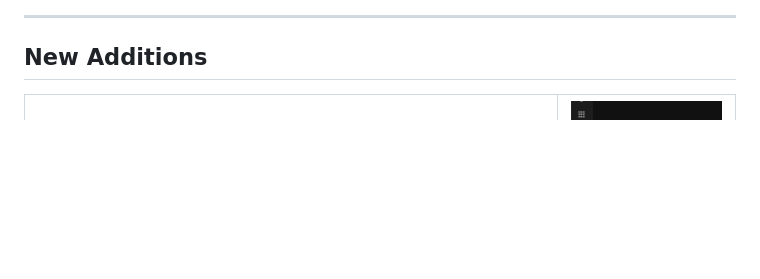
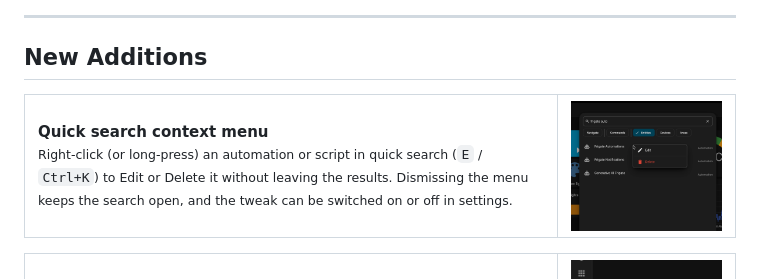
Before and after one commit to saihgupr/HomeAssistantTweaks, a Markdown page: README.md, the part around the change. Drawn GitHub-style; pictures changed too: assets/search-right-click.png (added); blank space fills up the shorter version.

Commit message:
Add quick search menu screenshot to the readme

```diff
--- a/README.md
+++ b/README.md
@@ -60,6 +60,13 @@ Right-click any trigger, condition, or action row inside the editor to copy, cut
 ---
 
 ## New Additions
+
+<table>
+<tr>
+<td width="75%" valign="top"><strong>Quick search context menu</strong><br><small>Right-click (or long-press) an automation or script in quick search (<code>E</code> / <code>Ctrl+K</code>) to Edit or Delete it without leaving the results. Dismissing the menu keeps the search open, and the tweak can be switched on or off in settings.</small></td>
+<td width="25%" valign="top"><a href="assets/search-right-click.png"><img src="assets/search-right-click.png" width="220" alt="Right-click menu on a quick search result showing Edit and Delete" /></a></td>
+</tr>
+</table>
 
 <table>
 <tr>
```
